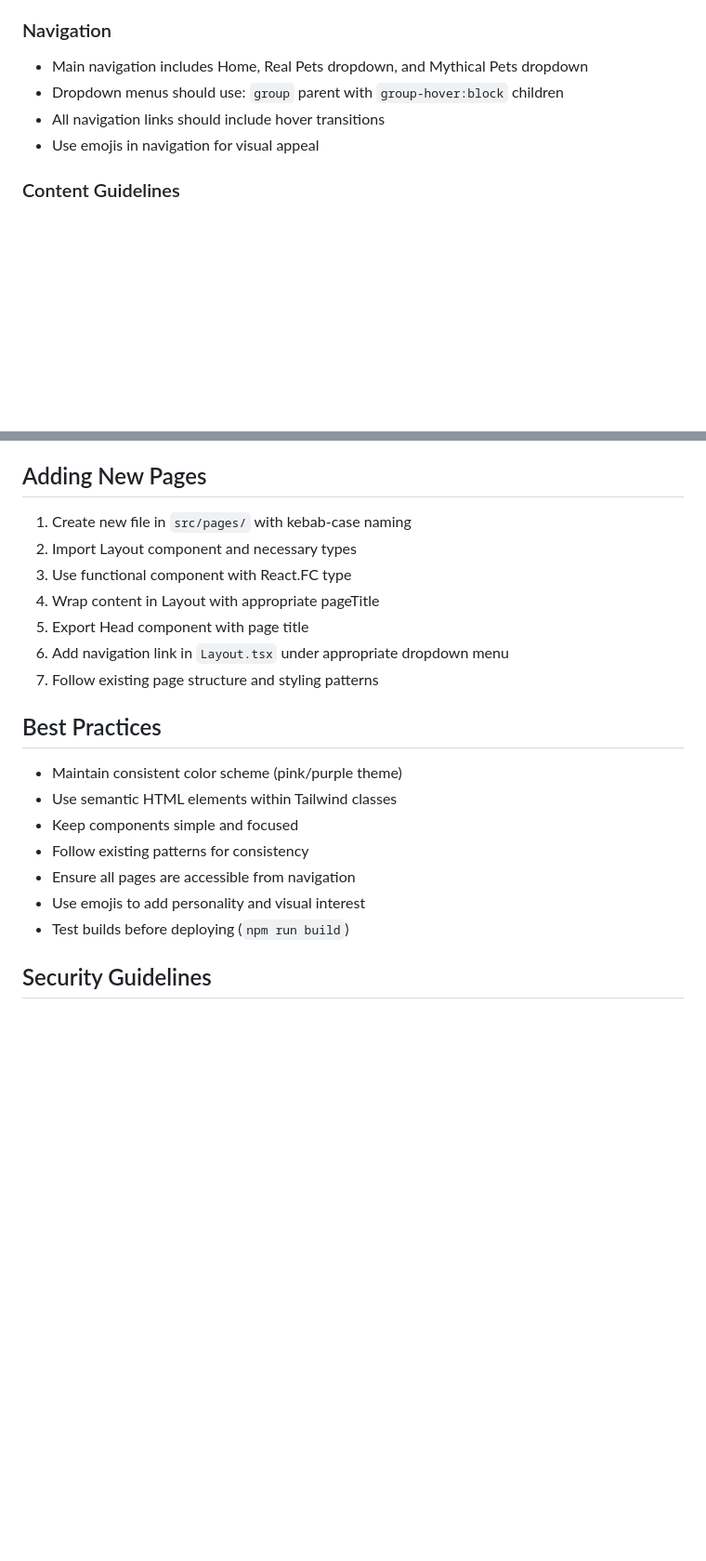
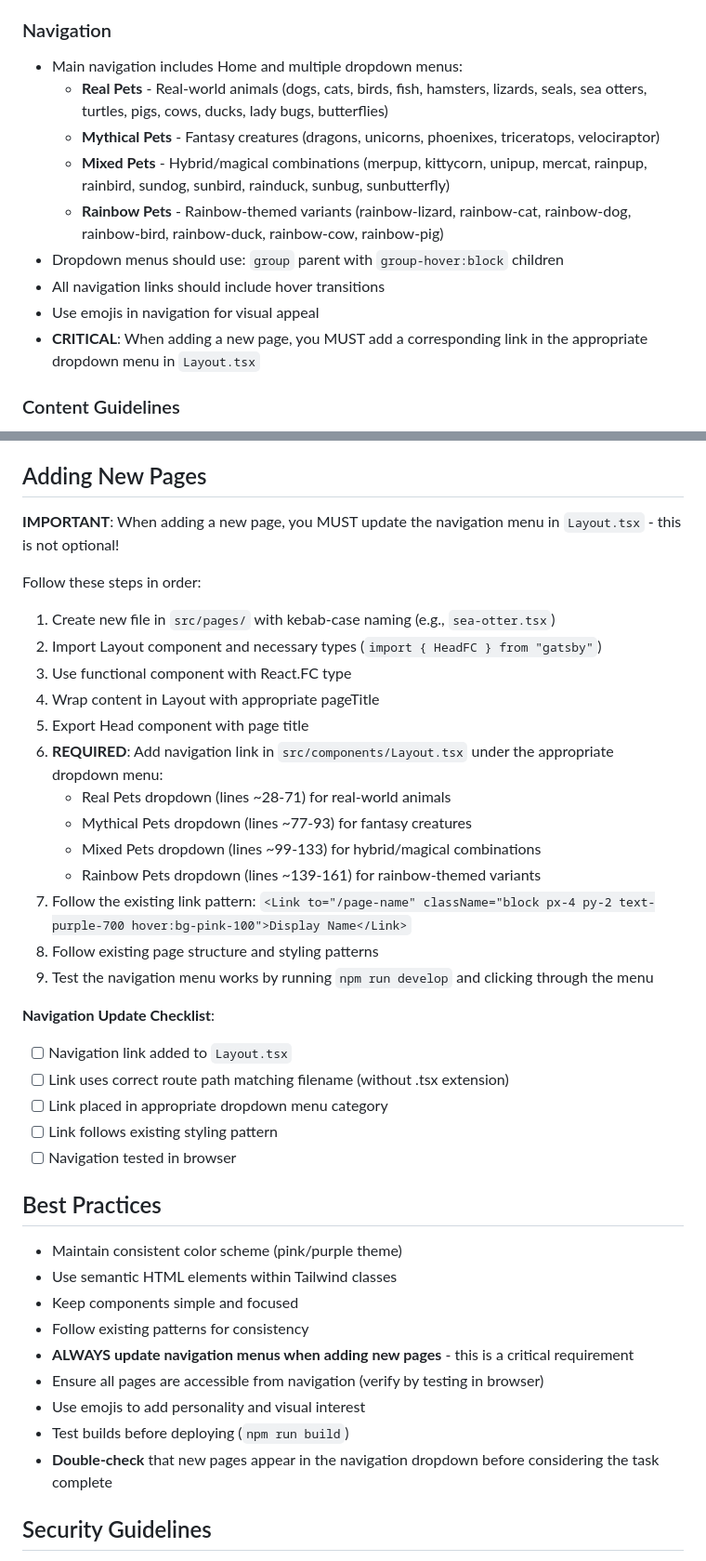
Before and after one commit to splk3/animal-friends, a Markdown page: .github/copilot-instructions.md, 2 parts joined by grey strips. Shown at 93% size. Rendered like a GitHub page; blank space fills up the shorter version.

Commit message:
Update copilot instructions to emphasize navigation menu updates
Co-authored-by: splk3 <4427592+splk3@users.noreply.github.com>

```diff
--- a/.github/copilot-instructions.md
+++ b/.github/copilot-instructions.md
@@ -69,10 +69,15 @@ src/
   - Purple: `bg-gradient-to-r from-purple-400 to-purple-500`
 
 ### Navigation
-- Main navigation includes Home, Real Pets dropdown, and Mythical Pets dropdown
+- Main navigation includes Home and multiple dropdown menus:
+  - **Real Pets** - Real-world animals (dogs, cats, birds, fish, hamsters, lizards, seals, sea otters, turtles, pigs, cows, ducks, lady bugs, butterflies)
+  - **Mythical Pets** - Fantasy creatures (dragons, unicorns, phoenixes, triceratops, velociraptor)
+  - **Mixed Pets** - Hybrid/magical combinations (merpup, kittycorn, unipup, mercat, rainpup, rainbird, sundog, sunbird, rainduck, sunbug, sunbutterfly)
+  - **Rainbow Pets** - Rainbow-themed variants (rainbow-lizard, rainbow-cat, rainbow-dog, rainbow-bird, rainbow-duck, rainbow-cow, rainbow-pig)
 - Dropdown menus should use: `group` parent with `group-hover:block` children
 - All navigation links should include hover transitions
 - Use emojis in navigation for visual appeal
+- **CRITICAL**: When adding a new page, you MUST add a corresponding link in the appropriate dropdown menu in `Layout.tsx`
 
 ### Content Guidelines
 - Each animal page should include:
@@ -94,22 +99,40 @@ src/
 - No server-side rendering (SSR is disabled for GitHub Pages compatibility)
 
 ## Adding New Pages
-1. Create new file in `src/pages/` with kebab-case naming
-2. Import Layout component and necessary types
+**IMPORTANT**: When adding a new page, you MUST update the navigation menu in `Layout.tsx` - this is not optional!
+
+Follow these steps in order:
+1. Create new file in `src/pages/` with kebab-case naming (e.g., `sea-otter.tsx`)
+2. Import Layout component and necessary types (`import { HeadFC } from "gatsby"`)
 3. Use functional component with React.FC type
 4. Wrap content in Layout with appropriate pageTitle
 5. Export Head component with page title
-6. Add navigation link in `Layout.tsx` under appropriate dropdown menu
-7. Follow existing page structure and styling patterns
+6. **REQUIRED**: Add navigation link in `src/components/Layout.tsx` under the appropriate dropdown menu:
+   - Real Pets dropdown (lines ~28-71) for real-world animals
+   - Mythical Pets dropdown (lines ~77-93) for fantasy creatures
+   - Mixed Pets dropdown (lines ~99-133) for hybrid/magical combinations
+   - Rainbow Pets dropdown (lines ~139-161) for rainbow-themed variants
+7. Follow the existing link pattern: `<Link to="/page-name" className="block px-4 py-2 text-purple-700 hover:bg-pink-100">Display Name</Link>`
+8. Follow existing page structure and styling patterns
+9. Test the navigation menu works by running `npm run develop` and clicking through the menu
+
+**Navigation Update Checklist**:
+- [ ] Navigation link added to `Layout.tsx`
+- [ ] Link uses correct route path matching filename (without .tsx extension)
+- [ ] Link placed in appropriate dropdown menu category
+- [ ] Link follows existing styling pattern
+- [ ] Navigation tested in browser
 
 ## Best Practices
 - Maintain consistent color scheme (pink/purple theme)
 - Use semantic HTML elements within Tailwind classes
 - Keep components simple and focused
 - Follow existing patterns for consistency
-- Ensure all pages are accessible from navigation
+- **ALWAYS update navigation menus when adding new pages** - this is a critical requirement
+- Ensure all pages are accessible from navigation (verify by testing in browser)
 - Use emojis to add personality and visual interest
 - Test builds before deploying (`npm run build`)
+- **Double-check** that new pages appear in the navigation dropdown before considering the task complete
 
 ## Security Guidelines
 - Never commit secrets, API keys, or credentials to the repository
```
